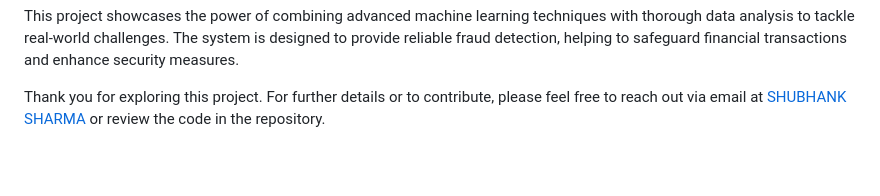
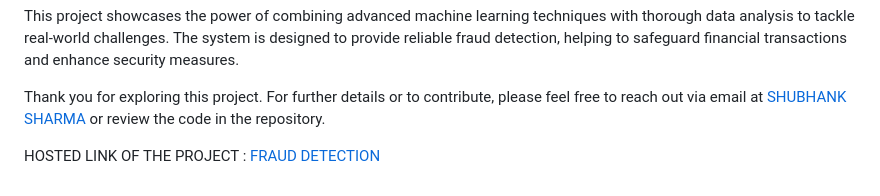
Before and after one commit to Shubh039/fraud-transaction-detection, a Markdown page: README.md, the part around the change. Drawn GitHub-style; blank space fills up the shorter version.

```diff
--- a/README.md
+++ b/README.md
@@ -134,3 +134,5 @@ The model was evaluated with an impressive accuracy of 99.995%, demonstrating it
 This project showcases the power of combining advanced machine learning techniques with thorough data analysis to tackle real-world challenges. The system is designed to provide reliable fraud detection, helping to safeguard financial transactions and enhance security measures.
 
 Thank you for exploring this project. For further details or to contribute, please feel free to reach out via email at [SHUBHANK SHARMA](mailto:shubhanks039@gmail.com) or review the code in the repository.
+
+HOSTED LINK OF THE PROJECT : [FRAUD DETECTION](https://fraud-detection-assignment.onrender.com)
```
